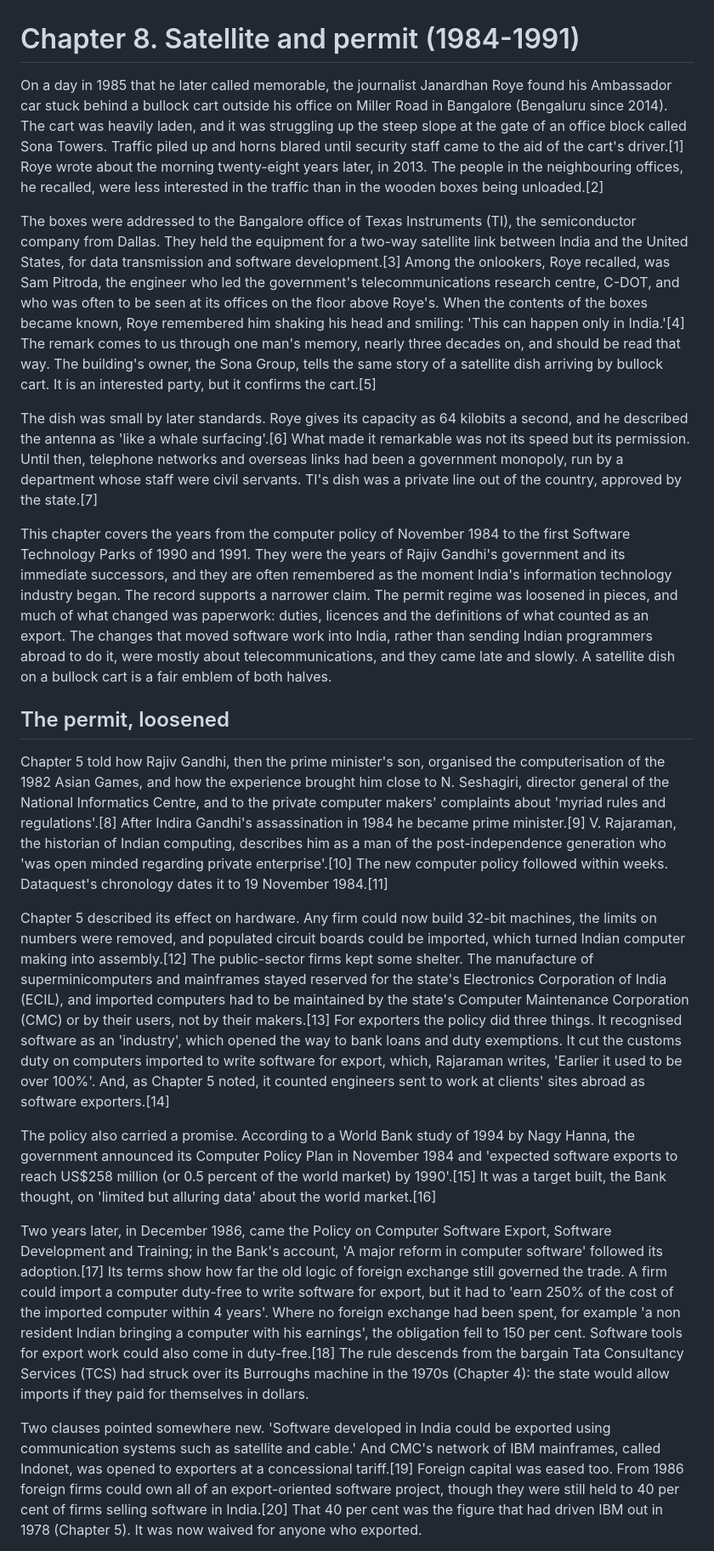
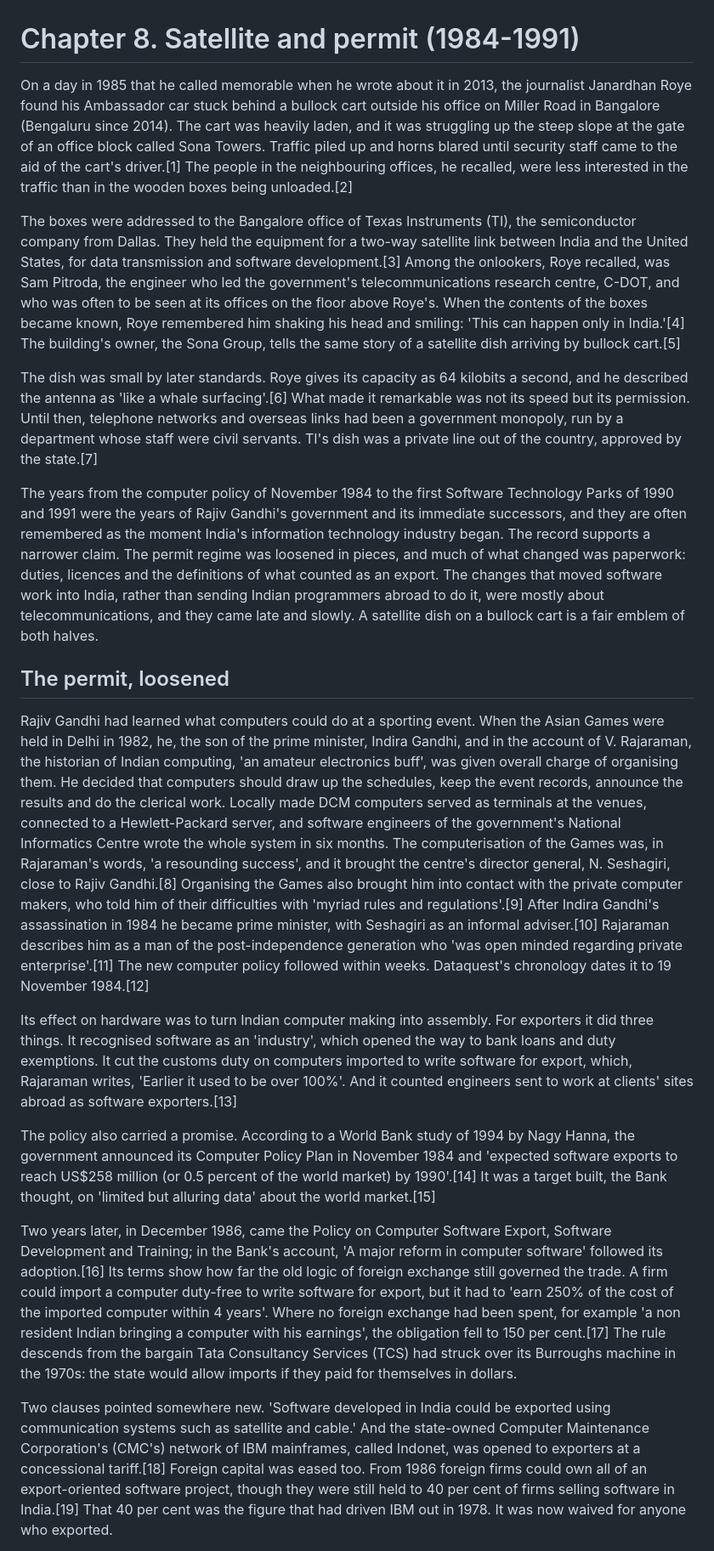
Before and after one commit to igniting/the-engineer-factory, a Markdown page: book/drafts/ch08.md, the part around one of its changes. Shown at 85% size. GitHub-like rendering.

```diff
--- a/book/drafts/ch08.md
+++ b/book/drafts/ch08.md
@@ -1,22 +1,22 @@
 # Chapter 8. Satellite and permit (1984-1991)
 
-On a day in 1985 that he later called memorable, the journalist Janardhan Roye found his Ambassador car stuck behind a bullock cart outside his office on Miller Road in Bangalore (Bengaluru since 2014). The cart was heavily laden, and it was struggling up the steep slope at the gate of an office block called Sona Towers. Traffic piled up and horns blared until security staff came to the aid of the cart's driver.[1] Roye wrote about the morning twenty-eight years later, in 2013. The people in the neighbouring offices, he recalled, were less interested in the traffic than in the wooden boxes being unloaded.[2]
+On a day in 1985 that he called memorable when he wrote about it in 2013, the journalist Janardhan Roye found his Ambassador car stuck behind a bullock cart outside his office on Miller Road in Bangalore (Bengaluru since 2014). The cart was heavily laden, and it was struggling up the steep slope at the gate of an office block called Sona Towers. Traffic piled up and horns blared until security staff came to the aid of the cart's driver.[1] The people in the neighbouring offices, he recalled, were less interested in the traffic than in the wooden boxes being unloaded.[2]
 
-The boxes were addressed to the Bangalore office of Texas Instruments (TI), the semiconductor company from Dallas. They held the equipment for a two-way satellite link between India and the United States, for data transmission and software development.[3] Among the onlookers, Roye recalled, was Sam Pitroda, the engineer who led the government's telecommunications research centre, C-DOT, and who was often to be seen at its offices on the floor above Roye's. When the contents of the boxes became known, Roye remembered him shaking his head and smiling: 'This can happen only in India.'[4] The remark comes to us through one man's memory, nearly three decades on, and should be read that way. The building's owner, the Sona Group, tells the same story of a satellite dish arriving by bullock cart. It is an interested party, but it confirms the cart.[5]
+The boxes were addressed to the Bangalore office of Texas Instruments (TI), the semiconductor company from Dallas. They held the equipment for a two-way satellite link between India and the United States, for data transmission and software development.[3] Among the onlookers, Roye recalled, was Sam Pitroda, the engineer who led the government's telecommunications research centre, C-DOT, and who was often to be seen at its offices on the floor above Roye's. When the contents of the boxes became known, Roye remembered him shaking his head and smiling: 'This can happen only in India.'[4] The building's owner, the Sona Group, tells the same story of a satellite dish arriving by bullock cart.[5]
 
 The dish was small by later standards. Roye gives its capacity as 64 kilobits a second, and he described the antenna as 'like a whale surfacing'.[6] What made it remarkable was not its speed but its permission. Until then, telephone networks and overseas links had been a government monopoly, run by a department whose staff were civil servants. TI's dish was a private line out of the country, approved by the state.[7]
 
-This chapter covers the years from the computer policy of November 1984 to the first Software Technology Parks of 1990 and 1991. They were the years of Rajiv Gandhi's government and its immediate successors, and they are often remembered as the moment India's information technology industry began. The record supports a narrower claim. The permit regime was loosened in pieces, and much of what changed was paperwork: duties, licences and the definitions of what counted as an export. The changes that moved software work into India, rather than sending Indian programmers abroad to do it, were mostly about telecommunications, and they came late and slowly. A satellite dish on a bullock cart is a fair emblem of both halves.
+The years from the computer policy of November 1984 to the first Software Technology Parks of 1990 and 1991 were the years of Rajiv Gandhi's government and its immediate successors, and they are often remembered as the moment India's information technology industry began. The record supports a narrower claim. The permit regime was loosened in pieces, and much of what changed was paperwork: duties, licences and the definitions of what counted as an export. The changes that moved software work into India, rather than sending Indian programmers abroad to do it, were mostly about telecommunications, and they came late and slowly. A satellite dish on a bullock cart is a fair emblem of both halves.
 
 ## The permit, loosened
 
-Chapter 5 told how Rajiv Gandhi, then the prime minister's son, organised the computerisation of the 1982 Asian Games, and how the experience brought him close to N. Seshagiri, director general of the National Informatics Centre, and to the private computer makers' complaints about 'myriad rules and regulations'.[8] After Indira Gandhi's assassination in 1984 he became prime minister.[9] V. Rajaraman, the historian of Indian computing, describes him as a man of the post-independence generation who 'was open minded regarding private enterprise'.[10] The new computer policy followed within weeks. Dataquest's chronology dates it to 19 November 1984.[11]
+Rajiv Gandhi had learned what computers could do at a sporting event. When the Asian Games were held in Delhi in 1982, he, the son of the prime minister, Indira Gandhi, and in the account of V. Rajaraman, the historian of Indian computing, 'an amateur electronics buff', was given overall charge of organising them. He decided that computers should draw up the schedules, keep the event records, announce the results and do the clerical work. Locally made DCM computers served as terminals at the venues, connected to a Hewlett-Packard server, and software engineers of the government's National Informatics Centre wrote the whole system in six months. The computerisation of the Games was, in Rajaraman's words, 'a resounding success', and it brought the centre's director general, N. Seshagiri, close to Rajiv Gandhi.[8] Organising the Games also brought him into contact with the private computer makers, who told him of their difficulties with 'myriad rules and regulations'.[9] After Indira Gandhi's assassination in 1984 he became prime minister, with Seshagiri as an informal adviser.[10] Rajaraman describes him as a man of the post-independence generation who 'was open minded regarding private enterprise'.[11] The new computer policy followed within weeks. Dataquest's chronology dates it to 19 November 1984.[12]
 
-Chapter 5 described its effect on hardware. Any firm could now build 32-bit machines, the limits on numbers were removed, and populated circuit boards could be imported, which turned Indian computer making into assembly.[12] The public-sector firms kept some shelter. The manufacture of superminicomputers and mainframes stayed reserved for the state's Electronics Corporation of India (ECIL), and imported computers had to be maintained by the state's Computer Maintenance Corporation (CMC) or by their users, not by their makers.[13] For exporters the policy did three things. It recognised software as an 'industry', which opened the way to bank loans and duty exemptions. It cut the customs duty on computers imported to write software for export, which, Rajaraman writes, 'Earlier it used to be over 100%'. And, as Chapter 5 noted, it counted engineers sent to work at clients' sites abroad as software exporters.[14]
+Its effect on hardware was to turn Indian computer making into assembly. For exporters it did three things. It recognised software as an 'industry', which opened the way to bank loans and duty exemptions. It cut the customs duty on computers imported to write software for export, which, Rajaraman writes, 'Earlier it used to be over 100%'. And it counted engineers sent to work at clients' sites abroad as software exporters.[13]
 
-The policy also carried a promise. According to a World Bank study of 1994 by Nagy Hanna, the government announced its Computer Policy Plan in November 1984 and 'expected software exports to reach US$258 million (or 0.5 percent of the world market) by 1990'.[15] It was a target built, the Bank thought, on 'limited but alluring data' about the world market.[16]
+The policy also carried a promise. According to a World Bank study of 1994 by Nagy Hanna, the government announced its Computer Policy Plan in November 1984 and 'expected software exports to reach US$258 million (or 0.5 percent of the world market) by 1990'.[14] It was a target built, the Bank thought, on 'limited but alluring data' about the world market.[15]
 
-Two years later, in December 1986, came the Policy on Computer Software Export, Software Development and Training; in the Bank's account, 'A major reform in computer software' followed its adoption.[17] Its terms show how far the old logic of foreign exchange still governed the trade. A firm could import a computer duty-free to write software for export, but it had to 'earn 250% of the cost of the imported computer within 4 years'. Where no foreign exchange had been spent, for example 'a non resident Indian bringing a computer with his earnings', the obligation fell to 150 per cent. Software tools for export work could also come in duty-free.[18] The rule descends from the bargain Tata Consultancy Services (TCS) had struck over its Burroughs machine in the 1970s (Chapter 4): the state would allow imports if they paid for themselves in dollars.
+Two years later, in December 1986, came the Policy on Computer Software Export, Software Development and Training; in the Bank's account, 'A major reform in computer software' followed its adoption.[16] Its terms show how far the old logic of foreign exchange still governed the trade. A firm could import a computer duty-free to write software for export, but it had to 'earn 250% of the cost of the imported computer within 4 years'. Where no foreign exchange had been spent, for example 'a non resident Indian bringing a computer with his earnings', the obligation fell to 150 per cent.[17] The rule descends from the bargain Tata Consultancy Services (TCS) had struck over its Burroughs machine in the 1970s: the state would allow imports if they paid for themselves in dollars.
 
-Two clauses pointed somewhere new. 'Software developed in India could be exported using communication systems such as satellite and cable.' And CMC's network of IBM mainframes, called Indonet, was opened to exporters at a concessional tariff.[19] Foreign capital was eased too. From 1986 foreign firms could own all of an export-oriented software project, though they were still held to 40 per cent of firms selling software in India.[20] That 40 per cent was the figure that had driven IBM out in 1978 (Chapter 5). It was now waived for anyone who exported.
+Two clauses pointed somewhere new. 'Software developed in India could be exported using communication systems such as satellite and cable.' And the state-owned Computer Maintenance Corporation's (CMC's) network of IBM mainframes, called Indonet, was opened to exporters at a concessional tariff.[18] Foreign capital was eased too. From 1986 foreign firms could own all of an export-oriented software project, though they were still held to 40 per cent of firms selling software in India.[19] That 40 per cent was the figure that had driven IBM out in 1978. It was now waived for anyone who exported.
 
```
Also changed, not shown: other parts of book/drafts/ch08.md (+119 -131 lines), book/verify/ch08-r9.md (added, +53 -0 lines), 1 other file.
